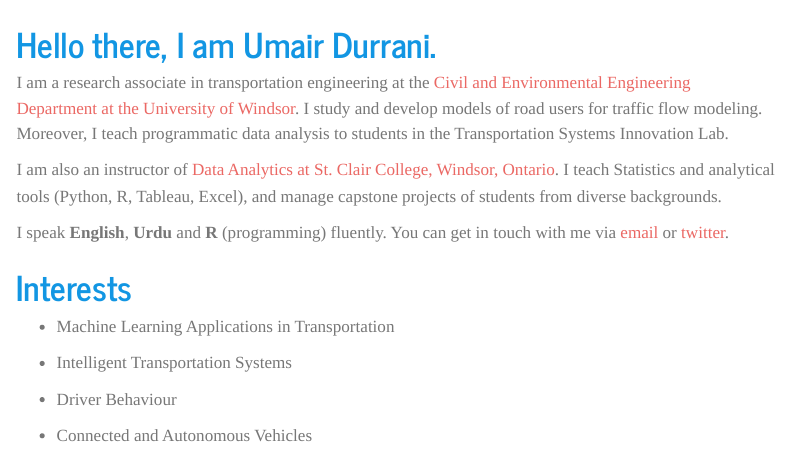
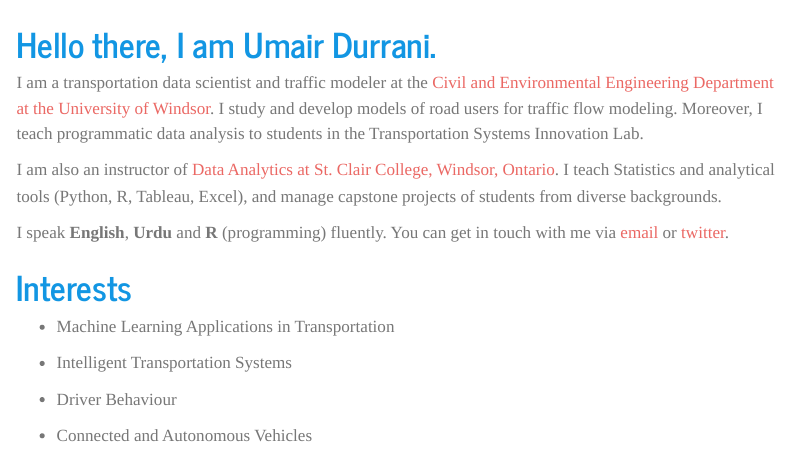
Before and after one commit to durraniu/umair-durrani, a Quarto document (index.qmd): the page in a window 1100 px wide, from its top. Rendered offline with R 4.5, knitr and Pandoc in place of Quarto, with nearby package versions; a font, style sheet, LaTeX package, included part or bibliography that could not be used is replaced or left out; menus at the side of the page are left out.

Commit message:
added resume and modified the Intro.

```diff
--- a/_quarto.yml
+++ b/_quarto.yml
@@ -26,6 +26,8 @@ website:
         text: ML
       - href: blog.qmd
         text: Blog
+      - href: resume_linkedin.pdf
+        text: Resume
       - text: "Fun R Stuff"
         menu:
         - text: "Segmented"
--- a/index.qmd
+++ b/index.qmd
@@ -14,7 +14,7 @@ page-layout: full
 ::: {.g-col-12 .g-col-md-6 #about-me-text}
 # <span style="color:#1296e3">Hello there, I am Umair Durrani.</span>
 
-I am a research associate in transportation engineering at the [Civil and Environmental Engineering Department at the University of Windsor](https://www.uwindsor.ca/engineering/civil/). I study and develop models of road users for traffic flow modeling. Moreover, I teach programmatic data analysis to students in the Transportation Systems Innovation Lab.
+I am a transportation data scientist and traffic modeler at the [Civil and Environmental Engineering Department at the University of Windsor](https://www.uwindsor.ca/engineering/civil/). I study and develop models of road users for traffic flow modeling. Moreover, I teach programmatic data analysis to students in the Transportation Systems Innovation Lab.
 
 I am also an instructor of [Data Analytics at St. Clair College, Windsor, Ontario](https://www.stclaircollege.ca/programs/data-analytics-business). I teach Statistics and analytical tools (Python, R, Tableau, Excel), and manage capstone projects of students from diverse backgrounds.
 
```
Also changed, not shown: resume_linkedin.pdf (added), 6 other files.
